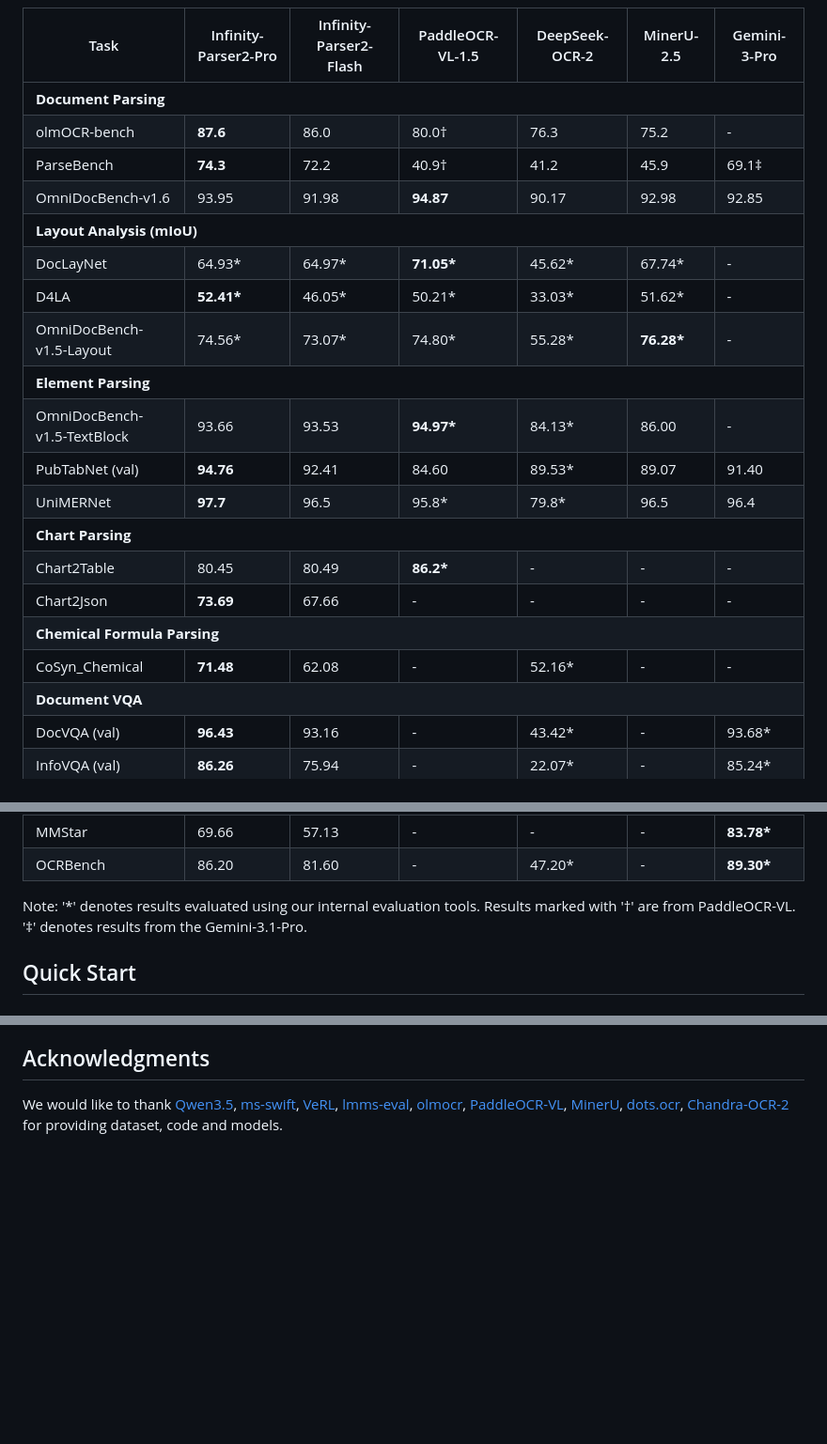
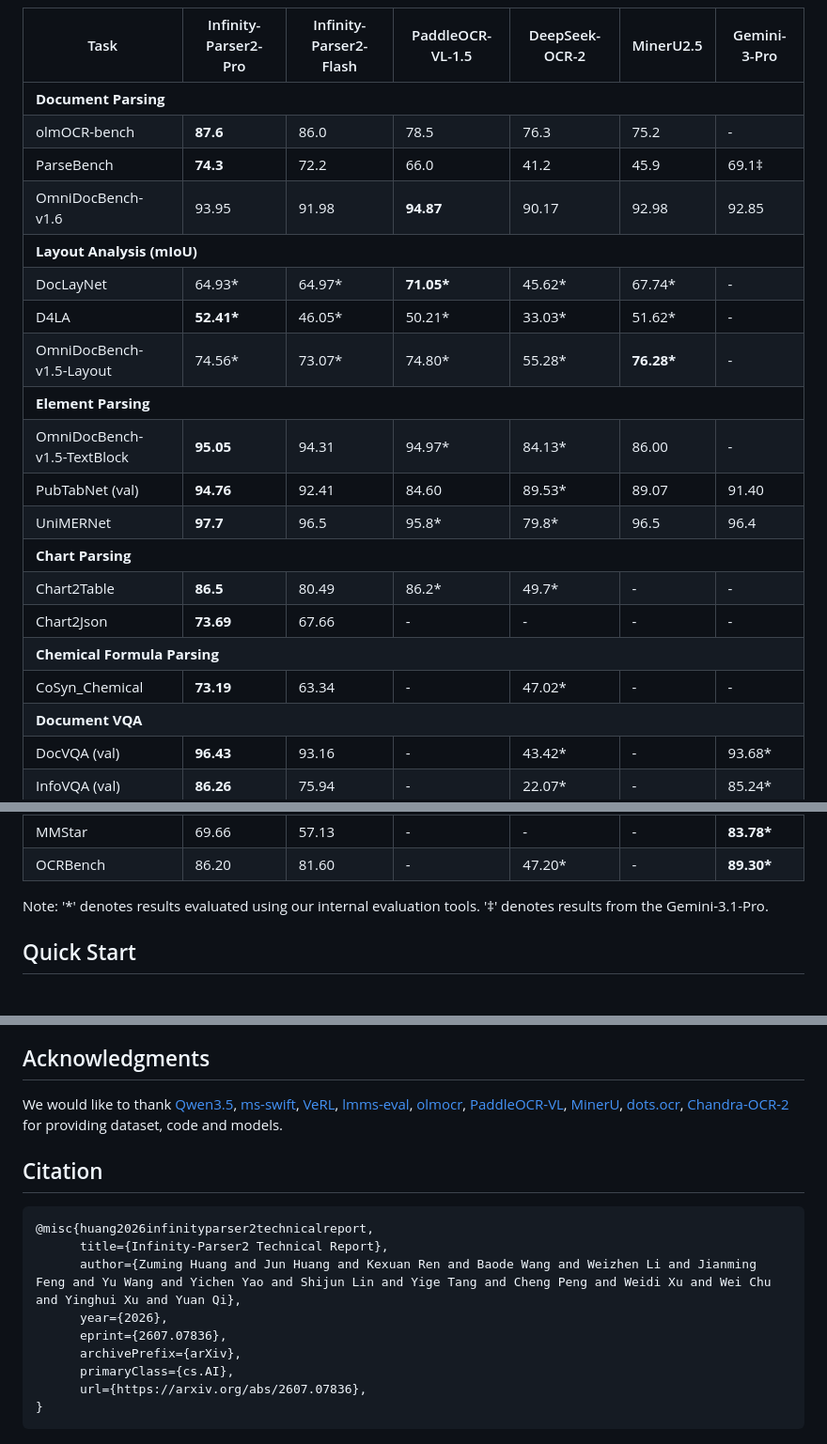
Before and after one commit to infly-ai/INF-MLLM, a Markdown page: Infinity-Parser2/README.md, 3 parts joined by grey strips. Shown at 94% size. GitHub-like rendering; blank space fills up the shorter version.

Commit message:
Update Infinity-Parser2 README: add paper link, citation, and benchmark updates

````diff
--- a/Infinity-Parser2/README.md
+++ b/Infinity-Parser2/README.md
@@ -49,7 +49,7 @@ We are excited to release Infinity-Parser2, our latest flagship document underst
       <th>Infinity-Parser2-Flash</th>
       <th>PaddleOCR-VL-1.5</th>
       <th>DeepSeek-OCR-2</th>
-      <th>MinerU-2.5</th>
+      <th>MinerU2.5</th>
       <th>Gemini-3-Pro</th>
     </tr>
   </thead>
@@ -61,7 +61,7 @@ We are excited to release Infinity-Parser2, our latest flagship document underst
       <td>olmOCR-bench</td>
       <td><b>87.6</b></td>
       <td>86.0</td>
-      <td>80.0†</td>
+      <td>78.5</td>
       <td>76.3</td>
       <td>75.2</td>
       <td>-</td>
@@ -70,7 +70,7 @@ We are excited to release Infinity-Parser2, our latest flagship document underst
       <td>ParseBench</td>
       <td><b>74.3</b></td>
       <td>72.2</td>
-      <td>40.9†</td>
+      <td>66.0</td>
       <td>41.2</td>
       <td>45.9</td>
       <td>69.1‡</td>
@@ -119,9 +119,9 @@ We are excited to release Infinity-Parser2, our latest flagship document underst
     </tr>
     <tr>
       <td>OmniDocBench-v1.5-TextBlock</td>
-      <td>93.66</td>
-      <td>93.53</td>
-      <td><b>94.97*</b></td>
+      <td><b>95.05</b></td>
+      <td>94.31</td>
+      <td>94.97*</td>
       <td>84.13*</td>
       <td>86.00</td>
       <td>-</td>
@@ -149,10 +149,10 @@ We are excited to release Infinity-Parser2, our latest flagship document underst
     </tr>
     <tr>
       <td>Chart2Table</td>
-      <td>80.45</td>
+      <td><b>86.5</b></td>
       <td>80.49</td>
-      <td><b>86.2*</b></td>
-      <td>-</td>
+      <td>86.2*</td>
+      <td>49.7*</td>
       <td>-</td>
       <td>-</td>
     </tr>
@@ -170,10 +170,10 @@ We are excited to release Infinity-Parser2, our latest flagship document underst
     </tr>
     <tr>
       <td>CoSyn_Chemical</td>
-      <td><b>71.48</b></td>
-      <td>62.08</td>
+      <td><b>73.19</b></td>
+      <td>63.34</td>
       <td>-</td>
-      <td>52.16*</td>
+      <td>47.02*</td>
       <td>-</td>
       <td>-</td>
     </tr>
@@ -267,7 +267,7 @@ We are excited to release Infinity-Parser2, our latest flagship document underst
   </tbody>
 </table>
 
-Note: '*' denotes results evaluated using our internal evaluation tools. Results marked with '†' are from PaddleOCR-VL. '‡' denotes results from the Gemini-3.1-Pro.
+Note: '*' denotes results evaluated using our internal evaluation tools. '‡' denotes results from the Gemini-3.1-Pro.
 
 ## Quick Start
 
@@ -650,3 +650,17 @@ Infinity-Parser2 has several known limitations to consider. It primarily support
 ## Acknowledgments
 
 We would like to thank [Qwen3.5](https://github.com/QwenLM/Qwen3.5), [ms-swift](https://github.com/modelscope/ms-swift), [VeRL](https://github.com/verl-project/verl), [lmms-eval](https://github.com/EvolvingLMMs-Lab/lmms-eval), [olmocr](https://huggingface.co/datasets/allenai/olmOCR-bench), [PaddleOCR-VL](https://github.com/PaddlePaddle/PaddleOCR), [MinerU](https://github.com/opendatalab/MinerU), [dots.ocr](https://github.com/rednote-hilab/dots.ocr), [Chandra-OCR-2](https://github.com/datalab-to/chandra) for providing dataset, code and models.
+
+## Citation
+
+```
+@misc{huang2026infinityparser2technicalreport,
+      title={Infinity-Parser2 Technical Report},
+      author={Zuming Huang and Jun Huang and Kexuan Ren and Baode Wang and Weizhen Li and Jianming Feng and Yu Wang and Yichen Yao and Shijun Lin and Yige Tang and Cheng Peng and Weidi Xu and Wei Chu and Yinghui Xu and Yuan Qi},
+      year={2026},
+      eprint={2607.07836},
+      archivePrefix={arXiv},
+      primaryClass={cs.AI},
+      url={https://arxiv.org/abs/2607.07836},
+}
+```
````
Also changed, not shown: other parts of Infinity-Parser2/README.md (+3 -3 lines).
